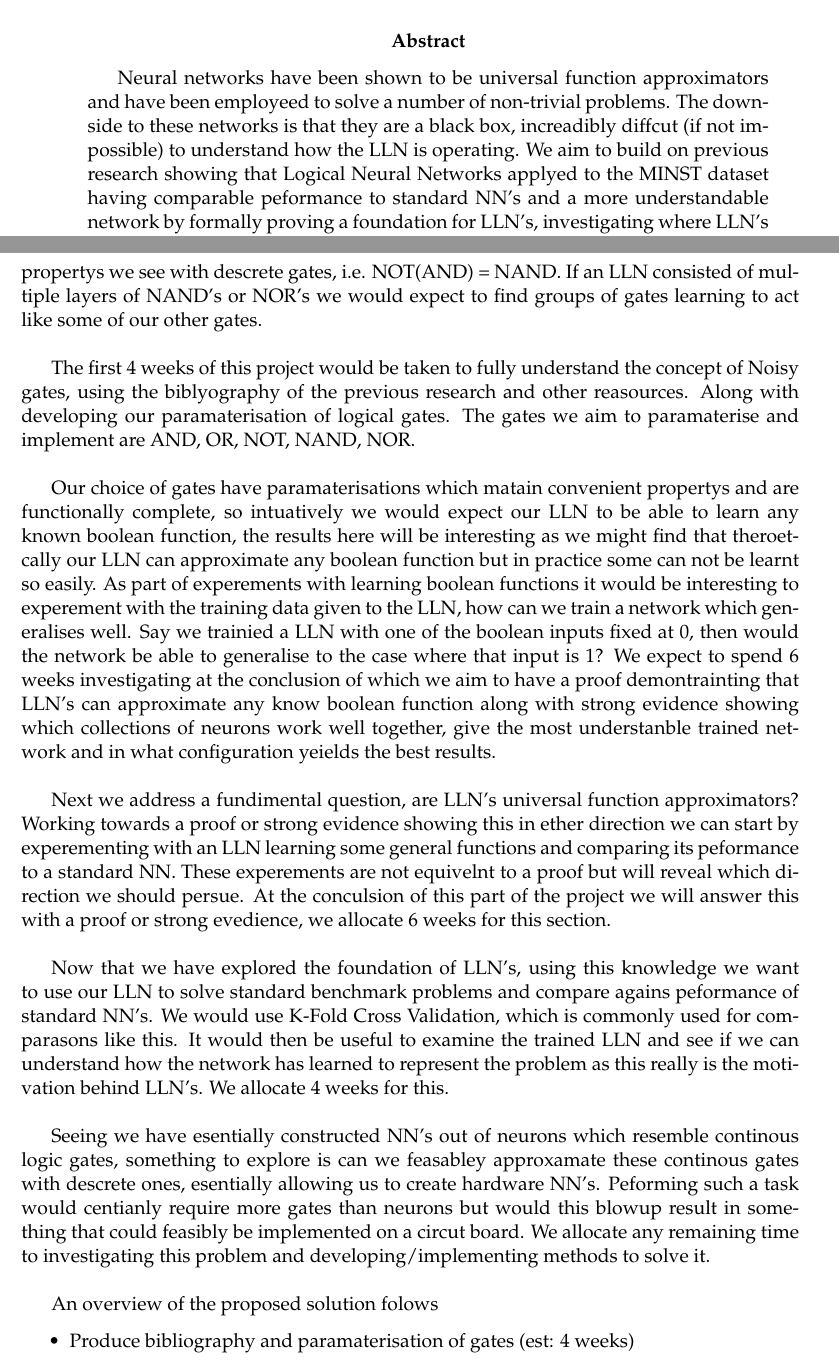
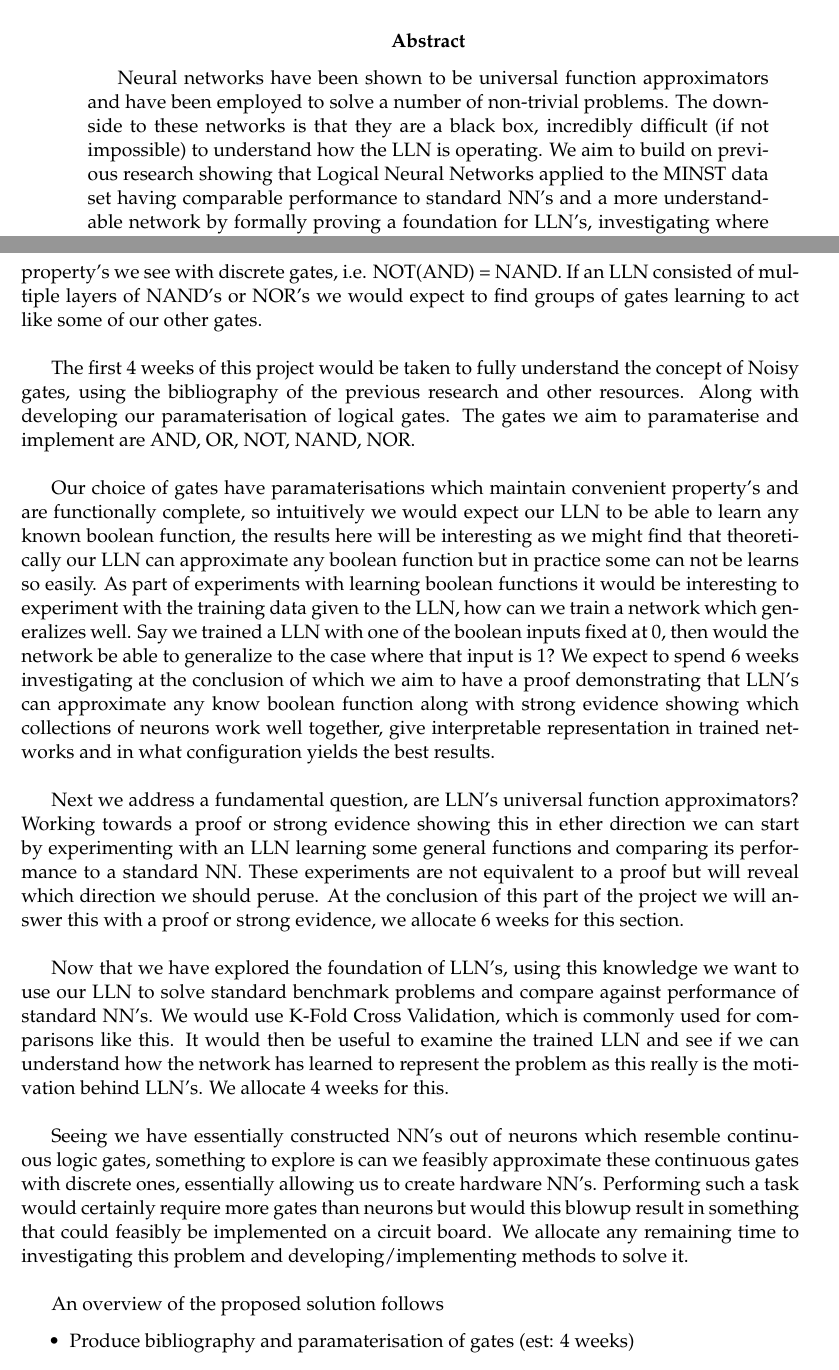
Before and after one commit to danielbraithwt/Logical-Neural-Networks, a LaTeX document (Proposal/proj_proposal.tex): two parts of pages 1 and 4 of 7, joined at a grey line, cut so that both start at the same text. Compiled offline with pdfLaTeX.

Commit message:
Fix spelling mistakes in proposal

```diff
--- a/Proposal/proj_proposal.tex
+++ b/Proposal/proj_proposal.tex
@@ -56,7 +56,7 @@
 %%%%%%%%%%%%%%%%%%%%%%%%%%%%%%%%%%%%%%%%%%%%%%%%%%%%%%%
 
 \begin{abstract}
-Neural networks have been shown to be universal function approximators  and have been employeed to solve a number of non-trivial problems. The downside to these networks is that they are a black box, increadibly diffcut (if not impossible) to understand how the LLN is operating. We aim to build on previous research showing that Logical Neural Networks applyed to the MINST dataset having comparable peformance to standard NN's and a more understandable network by formally proving a foundation for LLN's, investigating where LLN's are best applyed and whether we can approximate our LLN as a descrete logic circut.
+Neural networks have been shown to be universal function approximators  and have been employed to solve a number of non-trivial problems. The downside to these networks is that they are a black box, incredibly difficult (if not impossible) to understand how the LLN is operating. We aim to build on previous research showing that Logical Neural Networks applied to the MINST data set having comparable performance to standard NN's and a more understandable network by formally proving a foundation for LLN's, investigating where LLN's are best applied and whether we can approximate our LLN as a discrete logic circuit.
 \end{abstract}
 
 %%%%%%%%%%%%%%%%%%%%%%%%%%%%%%%%%%%%%%%%%%%%%%%%%%%%%%%
@@ -88,19 +88,19 @@ Finally we pose a concept which LLN's seem uniquicly quallified to solve given t
 
 \section*{3. Proposed Solution}
 
-Research has shown that training an LLN with layers consisting of Noisy-OR and Noisy-And neurons can achieve a reasonable accuracy on the MINST dataset while also providing a more understandable network. To begin this project we take a step back to ensure we have the right approach. A network built out of neurons that resembel logic gates we would expect should be able to learn any given boolean formula. This would show we have good paramaterisations for our noisy gates and be a fundimental step towards proving LLN's are universal function approximators. First we must address a key issue with our existing setup, namely our choice of "gates" is not a functionally complete set. Consider the issue of representing some know boolean expression using descrete logic circut, but we only have access to AND and OR gates, AND combined with OR is not functionally complete. We propose to implement a number of differet sets of functionally complete nurons, such as NAND and NOR. These logical neurons would be paramaterised so we can observe the same nice propertys we see with descrete gates, i.e. NOT(AND) = NAND. If an LLN consisted of multiple layers of NAND's or NOR's we would expect to find groups of gates learning to act like some of our other gates. \\
+Research has shown that training an LLN with layers consisting of Noisy-OR and Noisy-And neurons can achieve a reasonable accuracy on the MINST data set while also providing a more understandable network. To begin this project we take a step back to ensure we have the right approach. A network built out of neurons that resemble logic gates we would expect should be able to learn any given boolean formula. This would show we have good paramaterisations for our noisy gates and be a fundamental step towards proving LLN's are universal function approximators. First we must address a key issue with our existing setup, namely our choice of "gates" is not a functionally complete set. Consider the issue of representing some know boolean expression using discrete logic circuit, but we only have access to AND and OR gates, AND combined with OR is not functionally complete. We propose to implement a number of different sets of functionally complete neurons, such as NAND and NOR. These logical neurons would be paramaterised so we can observe the same nice property's we see with discrete gates, i.e. NOT(AND) = NAND. If an LLN consisted of multiple layers of NAND's or NOR's we would expect to find groups of gates learning to act like some of our other gates. \\
 
-The first 4 weeks of this project would be taken to fully understand the concept of Noisy gates, using the biblyography of the previous research and other reasources. Along with developing our paramaterisation of logical gates. The gates we aim to paramaterise and implement are AND, OR, NOT, NAND, NOR. \\
+The first 4 weeks of this project would be taken to fully understand the concept of Noisy gates, using the bibliography of the previous research and other resources. Along with developing our paramaterisation of logical gates. The gates we aim to paramaterise and implement are AND, OR, NOT, NAND, NOR. \\
 
-Our choice of gates have paramaterisations which matain convenient propertys and are functionally complete, so intuatively we would expect our LLN to be able to learn any known boolean function, the results here will be interesting as we might find that theroetcally our LLN can approximate any boolean function but in practice some can not be learnt so easily. As part of experements with learning boolean functions it would be interesting to experement with the training data given to the LLN, how can we train a network which generalises well. Say we trainied a LLN with one of the boolean inputs fixed at 0, then would the network be able to generalise to the case where that input is 1? We expect to spend 6 weeks investigating at the conclusion of which we aim to have a proof demontrainting that LLN's can approximate any know boolean function along with strong evidence showing which collections of neurons work well together, give the most understanble trained network and in what configuration yeields the best results. \\
+Our choice of gates have paramaterisations which maintain convenient property's and are functionally complete, so intuitively we would expect our LLN to be able to learn any known boolean function, the results here will be interesting as we might find that theoretically our LLN can approximate any boolean function but in practice some can not be learns so easily. As part of experiments with learning boolean functions it would be interesting to experiment with the training data given to the LLN, how can we train a network which generalizes well. Say we trained a LLN with one of the boolean inputs fixed at 0, then would the network be able to generalize to the case where that input is 1? We expect to spend 6 weeks investigating at the conclusion of which we aim to have a proof demonstrating that LLN's can approximate any know boolean function along with strong evidence showing which collections of neurons work well together, give interpretable representation in trained networks and in what configuration yields the best results. \\
 
-Next we address a fundimental question, are LLN's universal function approximators? Working towards a proof or strong evidence showing this in ether direction we can start by experementing with an LLN learning some general functions and comparing its peformance to a standard NN. These experements are not equivelnt to a proof but will reveal which direction we should persue. At the conculsion of this part of the project we will answer this with a proof or strong evedience, we allocate 6 weeks for this section. \\
+Next we address a fundamental question, are LLN's universal function approximators? Working towards a proof or strong evidence showing this in ether direction we can start by experimenting with an LLN learning some general functions and comparing its performance to a standard NN. These experiments are not equivalent to a proof but will reveal which direction we should peruse. At the conclusion of this part of the project we will answer this with a proof or strong evidence, we allocate 6 weeks for this section. \\
 
-Now that we have explored the foundation of LLN's, using this knowledge we want to use our LLN to solve standard benchmark problems and compare agains peformance of standard NN's. We would use K-Fold Cross Validation, which is commonly used for comparasons like this. It would then be useful to examine the trained LLN and see if we can understand how the network has learned to represent the problem as this really is the motivation behind LLN's. We allocate 4 weeks for this. \\
+Now that we have explored the foundation of LLN's, using this knowledge we want to use our LLN to solve standard benchmark problems and compare against performance of standard NN's. We would use K-Fold Cross Validation, which is commonly used for comparisons like this. It would then be useful to examine the trained LLN and see if we can understand how the network has learned to represent the problem as this really is the motivation behind LLN's. We allocate 4 weeks for this. \\
 
-Seeing we have esentially constructed NN's out of neurons which resemble continous logic gates, something to explore is can we feasabley approxamate these continous gates with descrete ones, esentially allowing us to create hardware NN's. Peforming such a task would centianly require more gates than neurons but would this blowup result in something that could feasibly be implemented on a circut board. We allocate any remaining time to investigating this problem and developing/implementing methods to solve it.\\
+Seeing we have essentially constructed NN's out of neurons which resemble continuous logic gates, something to explore is can we feasibly approximate these continuous gates with discrete ones, essentially allowing us to create hardware NN's. Performing such a task would certainly require more gates than neurons but would this blowup result in something that could feasibly be implemented on a circuit board. We allocate any remaining time to investigating this problem and developing/implementing methods to solve it.\\
 
-An overview of the proposed solution folows
+An overview of the proposed solution follows
 \begin{itemize}
 \item Produce bibliography and paramaterisation of gates (est: 4 weeks)
 \item Proving LLN's can/can not approximate any known boolean function (est: 6 weeks)
```
Also changed, not shown: Proposal/proj_proposal.pdf, Proposal/proj_proposal.tex (14 more changed lines).
